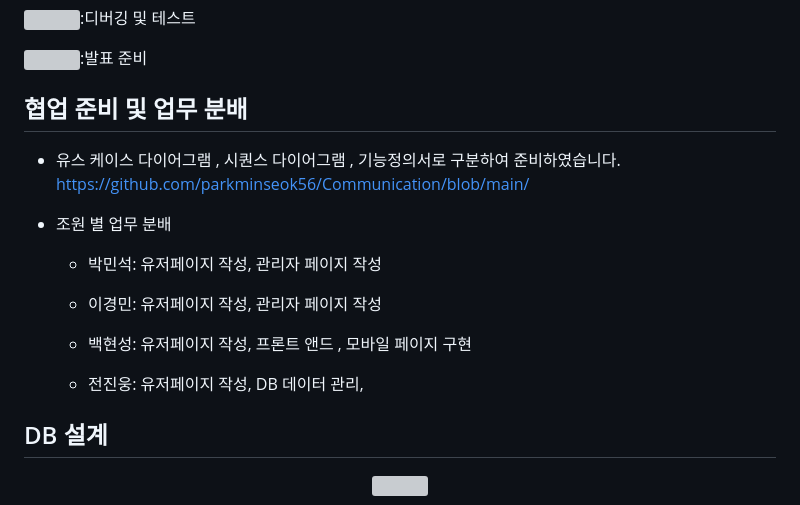
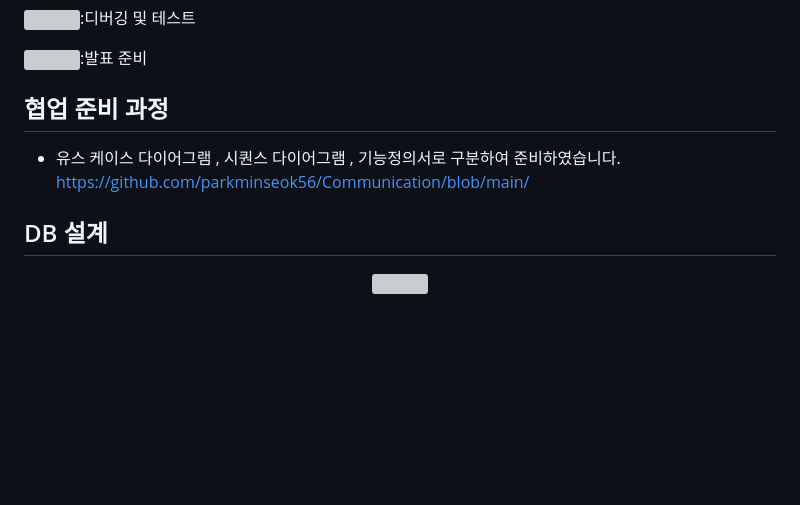
Before and after one commit to parkminseok56/phone_fly, a Markdown page: README.md, the part around the change. Drawn GitHub-style; blank space fills up the shorter version; grey boxes are pictures that could not be loaded.

```diff
--- a/README.md
+++ b/README.md
@@ -94,20 +94,12 @@
 
 
 
-## 협업 준비 및 업무 분배
+## 협업 준비 과정
 
  - 유스 케이스 다이어그램 , 시퀀스 다이어그램 , 기능정의서로 구분하여 준비하였습니다.
 https://github.com/parkminseok56/Communication/blob/main/
 
--  조원 별 업무 분배
 
-   - 박민석: 유저페이지 작성, 관리자 페이지 작성
-
-   - 이경민: 유저페이지 작성, 관리자 페이지 작성
-
-   - 백현성: 유저페이지 작성, 프론트 앤드 , 모바일 페이지 구현
-
-   - 전진웅: 유저페이지 작성, DB 데이터 관리,
 
 
 ## DB 설계
```
